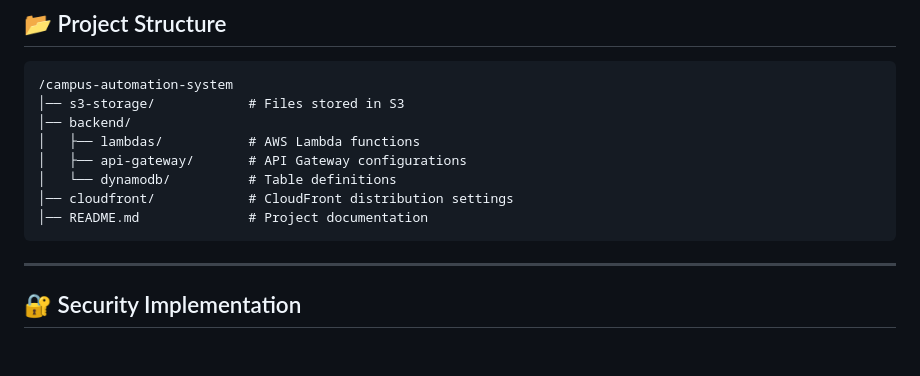
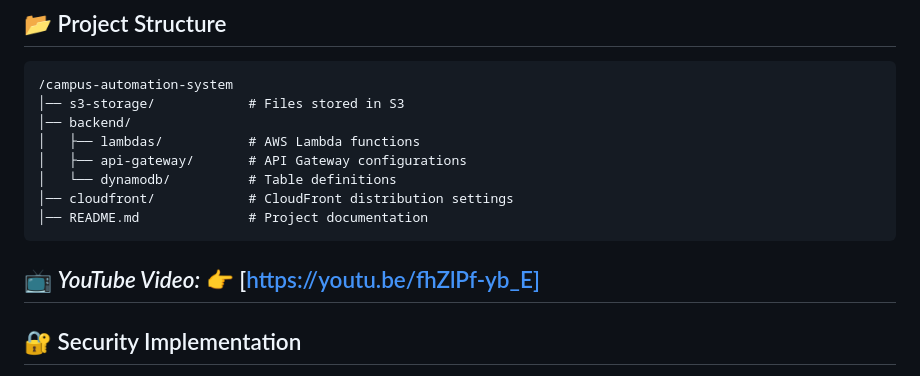
Before and after one commit to MohamedAlshazly75/AWS-CampusAutomation, a Markdown page: README.md, the part around the change. Drawn GitHub-style; blank space fills up the shorter version.

````diff
--- a/README.md
+++ b/README.md
@@ -69,7 +69,7 @@ The system leverages **AWS Cloud Services** to ensure scalability, security, and
 │── cloudfront/            # CloudFront distribution settings
 │── README.md              # Project documentation
 ```
-
+📺 *YouTube Video:* 👉 \[https://youtu.be/fhZlPf-yb_E]
 ---
 
 ## 🔐 Security Implementation
````
